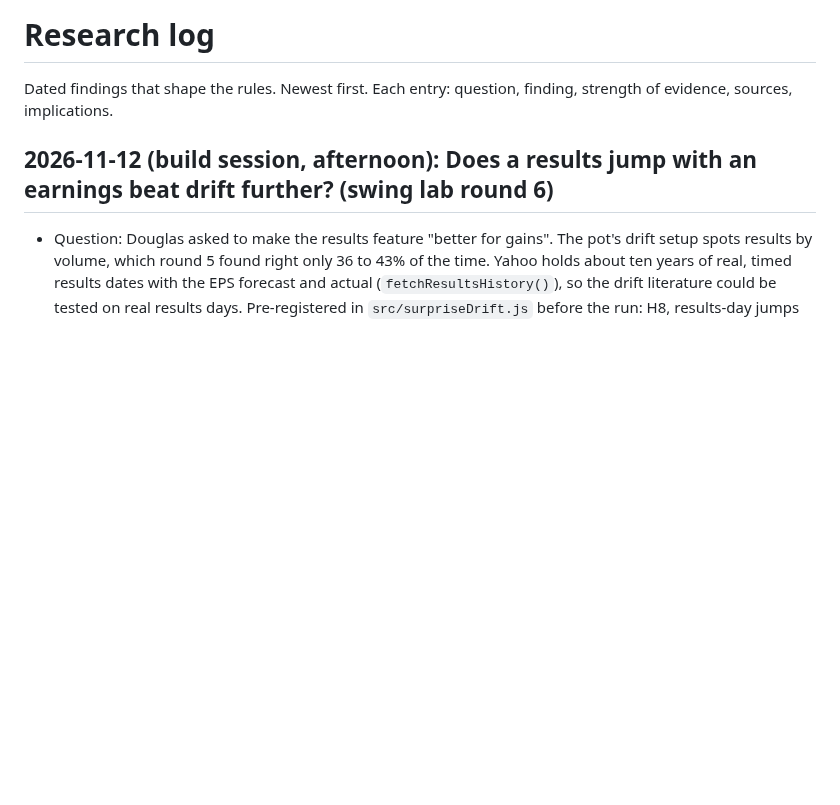
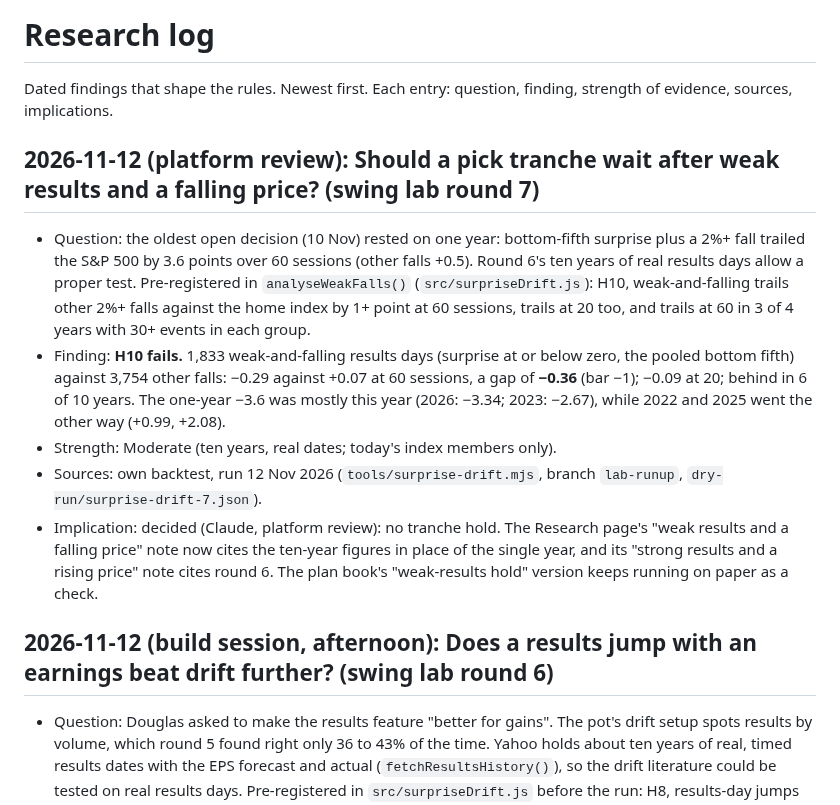
Before and after one commit to douglasbakeronline/market-monitor, a Markdown page: docs/RESEARCH-LOG.md, the part around the change. GitHub-like rendering; blank space fills up the shorter version.

```diff
--- a/docs/RESEARCH-LOG.md
+++ b/docs/RESEARCH-LOG.md
@@ -1,6 +1,13 @@
 # Research log
 
 Dated findings that shape the rules. Newest first. Each entry: question, finding, strength of evidence, sources, implications.
+
+## 2026-11-12 (platform review): Should a pick tranche wait after weak results and a falling price? (swing lab round 7)
+- Question: the oldest open decision (10 Nov) rested on one year: bottom-fifth surprise plus a 2%+ fall trailed the S&P 500 by 3.6 points over 60 sessions (other falls +0.5). Round 6's ten years of real results days allow a proper test. Pre-registered in `analyseWeakFalls()` (`src/surpriseDrift.js`): H10, weak-and-falling trails other 2%+ falls against the home index by 1+ point at 60 sessions, trails at 20 too, and trails at 60 in 3 of 4 years with 30+ events in each group.
+- Finding: **H10 fails.** 1,833 weak-and-falling results days (surprise at or below zero, the pooled bottom fifth) against 3,754 other falls: −0.29 against +0.07 at 60 sessions, a gap of **−0.36** (bar −1); −0.09 at 20; behind in 6 of 10 years. The one-year −3.6 was mostly this year (2026: −3.34; 2023: −2.67), while 2022 and 2025 went the other way (+0.99, +2.08).
+- Strength: Moderate (ten years, real dates; today's index members only).
+- Sources: own backtest, run 12 Nov 2026 (`tools/surprise-drift.mjs`, branch `lab-runup`, `dry-run/surprise-drift-7.json`).
+- Implication: decided (Claude, platform review): no tranche hold. The Research page's "weak results and a falling price" note now cites the ten-year figures in place of the single year, and its "strong results and a rising price" note cites round 6. The plan book's "weak-results hold" version keeps running on paper as a check.
 
 ## 2026-11-12 (build session, afternoon): Does a results jump with an earnings beat drift further? (swing lab round 6)
 - Question: Douglas asked to make the results feature "better for gains". The pot's drift setup spots results by volume, which round 5 found right only 36 to 43% of the time. Yahoo holds about ten years of real, timed results dates with the EPS forecast and actual (`fetchResultsHistory()`), so the drift literature could be tested on real results days. Pre-registered in `src/surpriseDrift.js` before the run: H8, results-day jumps of 4%+ with a 5%+ EPS beat clear the round-1 bar at 20 sessions (incl. 3 of 4 years and the same-month check) AND beat the pot's current trigger (4%+ on 3x volume, on results days) by 0.3+; H9, the current trigger on real results days beats the same trigger away from results by 0.3+ and in both halves; H7, the top fifth of surprise beats the bottom fifth against the index by 2+ points over 60 sessions, ahead in 3 of 4 years; D2, 60%+ of US events carry a surprise.
```
Also changed, not shown: docs/CHANGELOG.md (+8 -0 lines).
